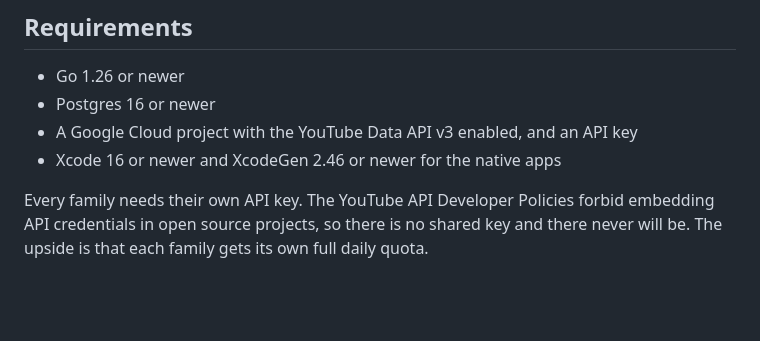
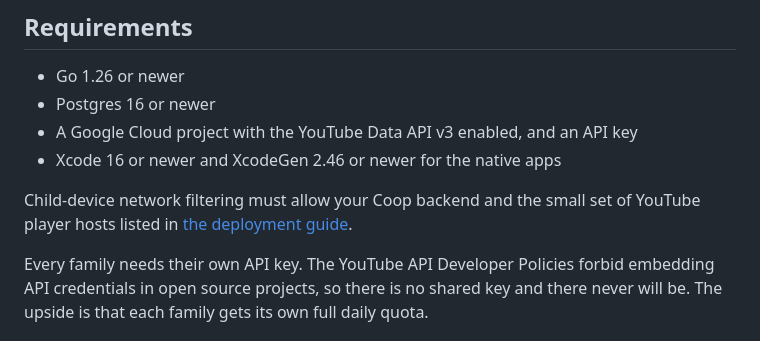
Before and after one commit to NerdsWhoFish/coop, a Markdown page: README.md, the part around the change. Rendered like a GitHub page; blank space fills up the shorter version.

Commit message:
docs: add child network allowlist

```diff
--- a/README.md
+++ b/README.md
@@ -109,6 +109,8 @@ App Store publication still depends on the legal, content-rights, signing, accou
 - A Google Cloud project with the YouTube Data API v3 enabled, and an API key
 - Xcode 16 or newer and XcodeGen 2.46 or newer for the native apps
 
+Child-device network filtering must allow your Coop backend and the small set of YouTube player hosts listed in [the deployment guide](docs/DEPLOYMENT.md#4-restrict-the-child-device).
+
 Every family needs their own API key.
 The YouTube API Developer Policies forbid embedding API credentials in open source projects, so there is no shared key and there never will be.
 The upside is that each family gets its own full daily quota.
```
Also changed, not shown: docs/DEPLOYMENT.md (+9 -3 lines).
